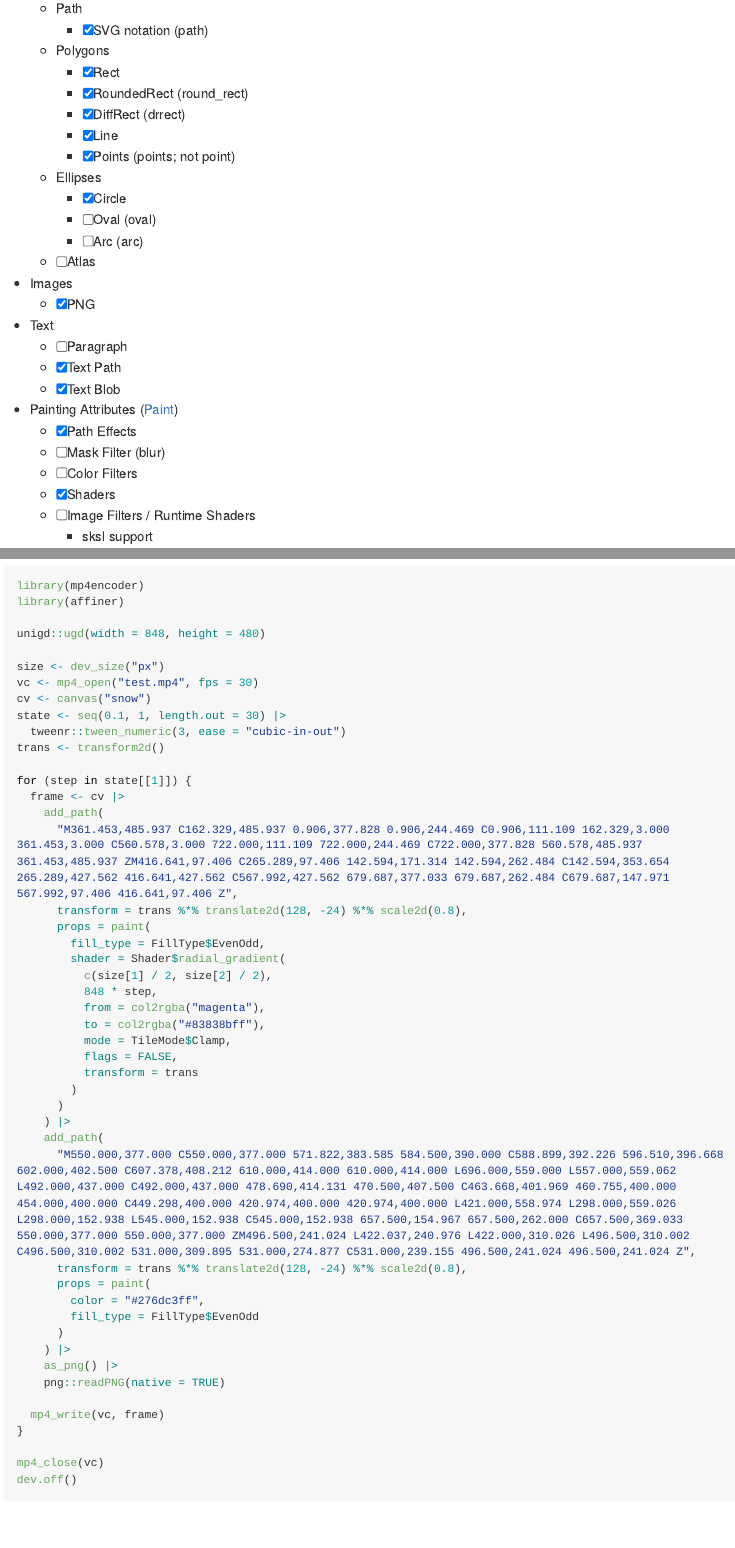
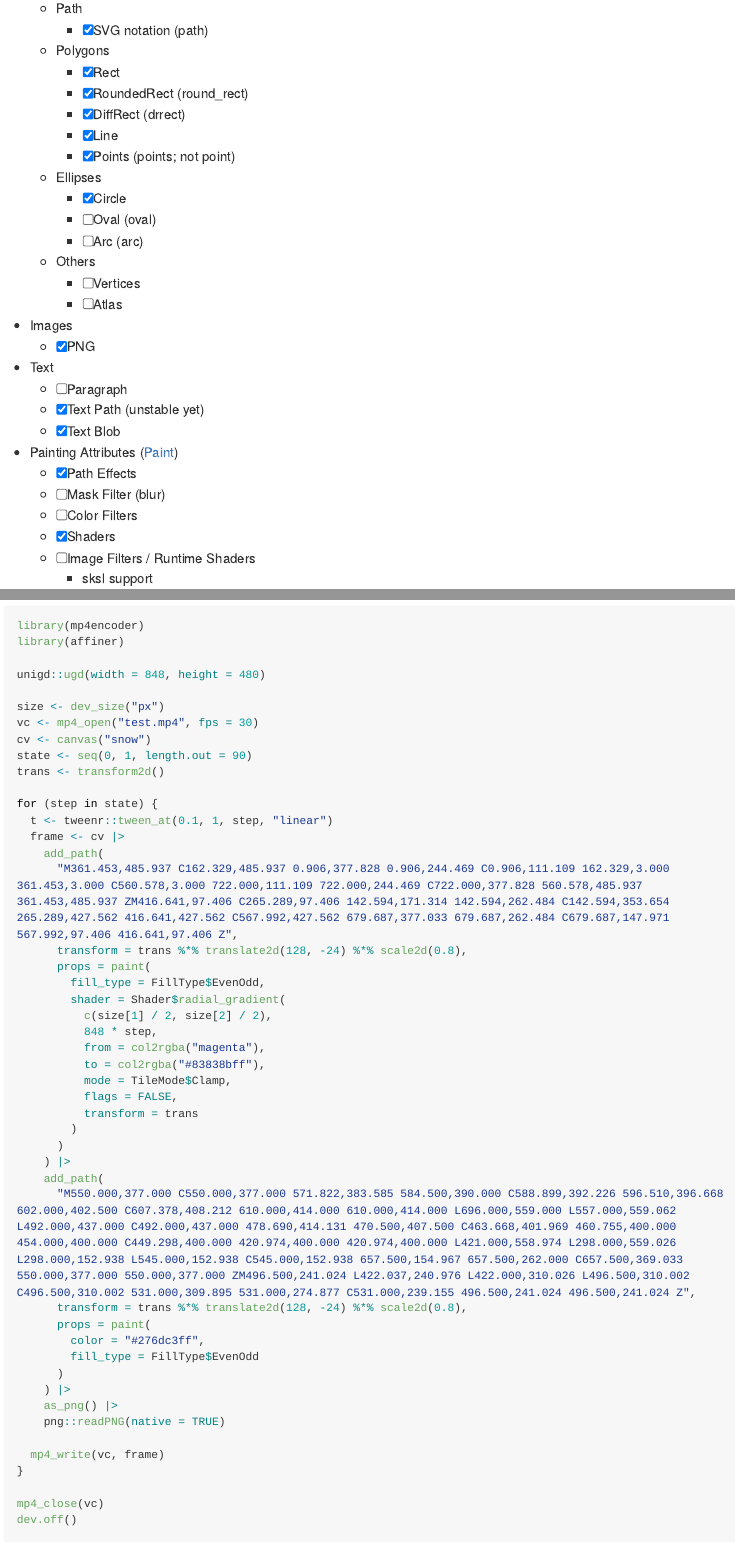
Before and after one commit to paithiov909/skiagd, a Quarto document (README.qmd): the page in a window 1100 px wide, from 560 px down, and a second part further down, joined at a grey line. The pictures show the output file README.md that the author committed with the source, drawn offline in the style of GitHub; long lines of code are wrapped; badge pictures from the web are left out.

Commit message:
docs: update readme

```diff
--- a/README.qmd
+++ b/README.qmd
@@ -49,12 +49,14 @@ I'm planning to re-implement features like [React Native Skia](https://shopify.g
     - [x] Circle
     - [ ] Oval (oval)
     - [ ] Arc (arc)
-  - [ ] Atlas
+  - Others
+    - [ ] Vertices
+    - [ ] Atlas
 - Images
   - [x] PNG
 - Text
   - [ ] Paragraph
-  - [x] Text Path
+  - [x] Text Path (unstable yet)
   - [x] Text Blob
 - Painting Attributes ([Paint](https://rust-skia.github.io/doc/skia_safe/type.Paint.html))
   - [x] Path Effects
@@ -194,11 +194,11 @@ unigd::ugd(width = 848, height = 480)
 size <- dev_size("px")
 vc <- mp4_open("test.mp4", fps = 30)
 cv <- canvas("snow")
-state <- seq(0.1, 1, length.out = 30) |>
-  tweenr::tween_numeric(3, ease = "cubic-in-out")
+state <- seq(0, 1, length.out = 90)
 trans <- transform2d()
 
-for (step in state[[1]]) {
+for (step in state) {
+  t <- tweenr::tween_at(0.1, 1, step, "linear")
   frame <- cv |>
     add_path(
       "M361.453,485.937 C162.329,485.937 0.906,377.828 0.906,244.469 C0.906,111.109 162.329,3.000 361.453,3.000 C560.578,3.000 722.000,111.109 722.000,244.469 C722.000,377.828 560.578,485.937 361.453,485.937 ZM416.641,97.406 C265.289,97.406 142.594,171.314 142.594,262.484 C142.594,353.654 265.289,427.562 416.641,427.562 C567.992,427.562 679.687,377.033 679.687,262.484 C679.687,147.971 567.992,97.406 416.641,97.406 Z",
```
Also changed, not shown: README.md, README.qmd (2 more changed lines).
